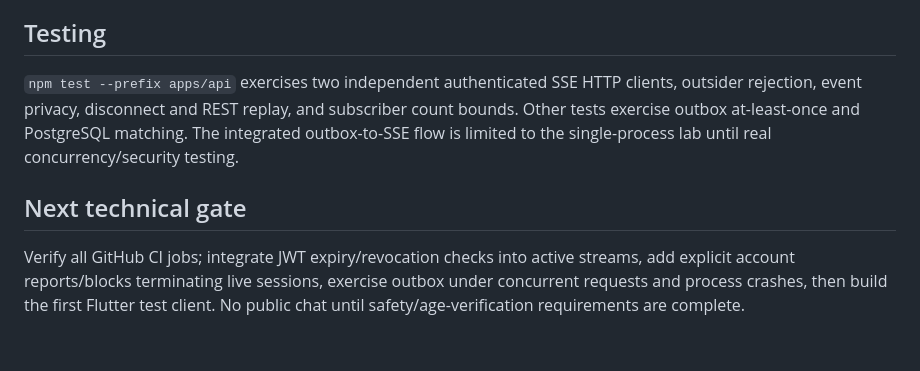
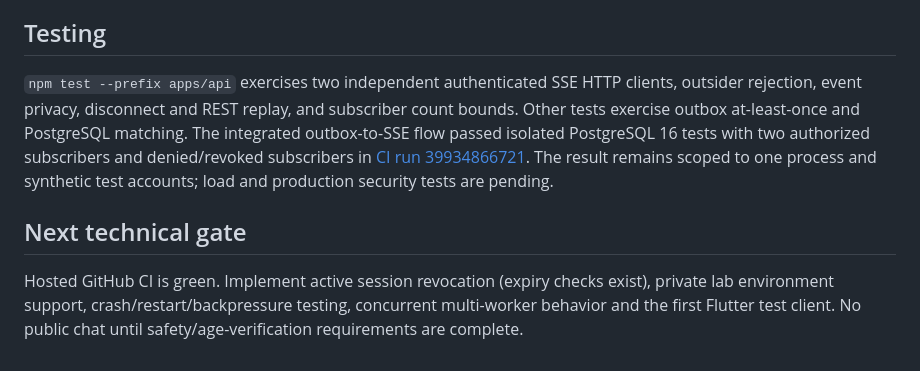
Before and after one commit to rayadinaveen98-ship-it/bridge, a Markdown page: docs/engineering/REALTIME_SSE_M1.md, the part around the change. Drawn GitHub-style.

Commit message:
docs: record verified live M1 delivery, protocol and remaining launch gates

```diff
--- a/docs/engineering/REALTIME_SSE_M1.md
+++ b/docs/engineering/REALTIME_SSE_M1.md
@@ -22,8 +22,8 @@
 
 ## Testing
 
-`npm test --prefix apps/api` exercises two independent authenticated SSE HTTP clients, outsider rejection, event privacy, disconnect and REST replay, and subscriber count bounds. Other tests exercise outbox at-least-once and PostgreSQL matching. The integrated outbox-to-SSE flow is limited to the single-process lab until real concurrency/security testing.
+`npm test --prefix apps/api` exercises two independent authenticated SSE HTTP clients, outsider rejection, event privacy, disconnect and REST replay, and subscriber count bounds. Other tests exercise outbox at-least-once and PostgreSQL matching. The integrated outbox-to-SSE flow passed isolated PostgreSQL 16 tests with two authorized subscribers and denied/revoked subscribers in [CI run 39934866721](https://github.com/rayadinaveen98-ship-it/bridge/actions/runs/39934866721). The result remains scoped to one process and synthetic test accounts; load and production security tests are pending.
 
 ## Next technical gate
 
-Verify all GitHub CI jobs; integrate JWT expiry/revocation checks into active streams, add explicit account reports/blocks terminating live sessions, exercise outbox under concurrent requests and process crashes, then build the first Flutter test client. No public chat until safety/age-verification requirements are complete.
+Hosted GitHub CI is green. Implement active session revocation (expiry checks exist), private lab environment support, crash/restart/backpressure testing, concurrent multi-worker behavior and the first Flutter test client. No public chat until safety/age-verification requirements are complete.
```
